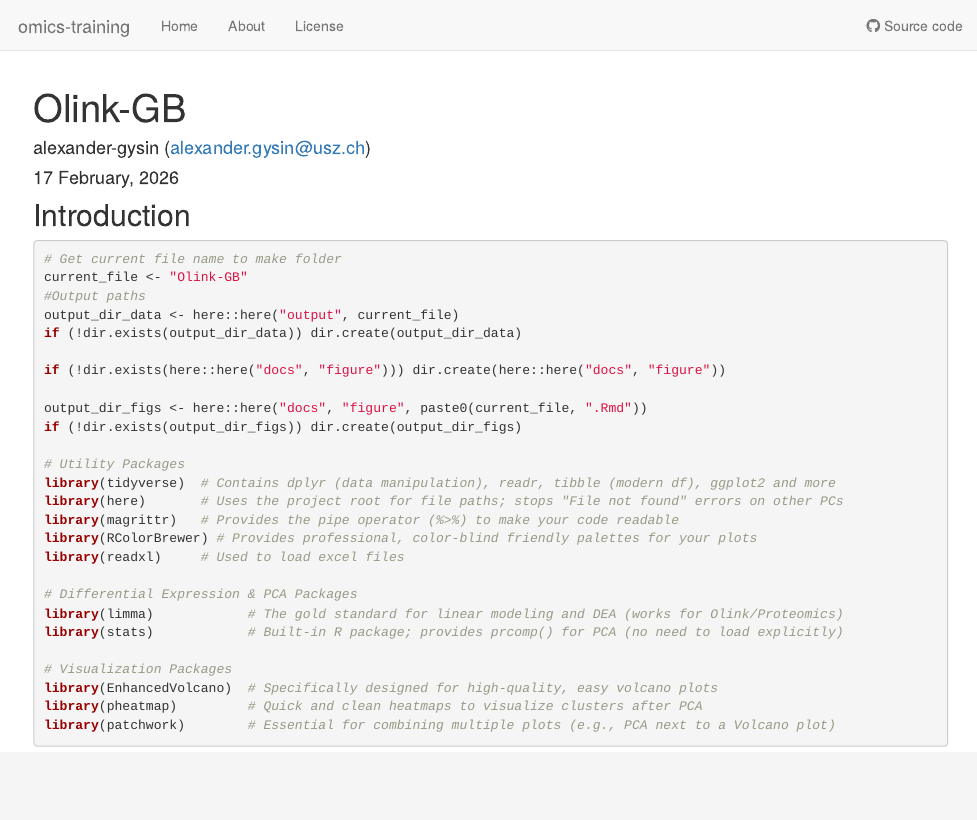
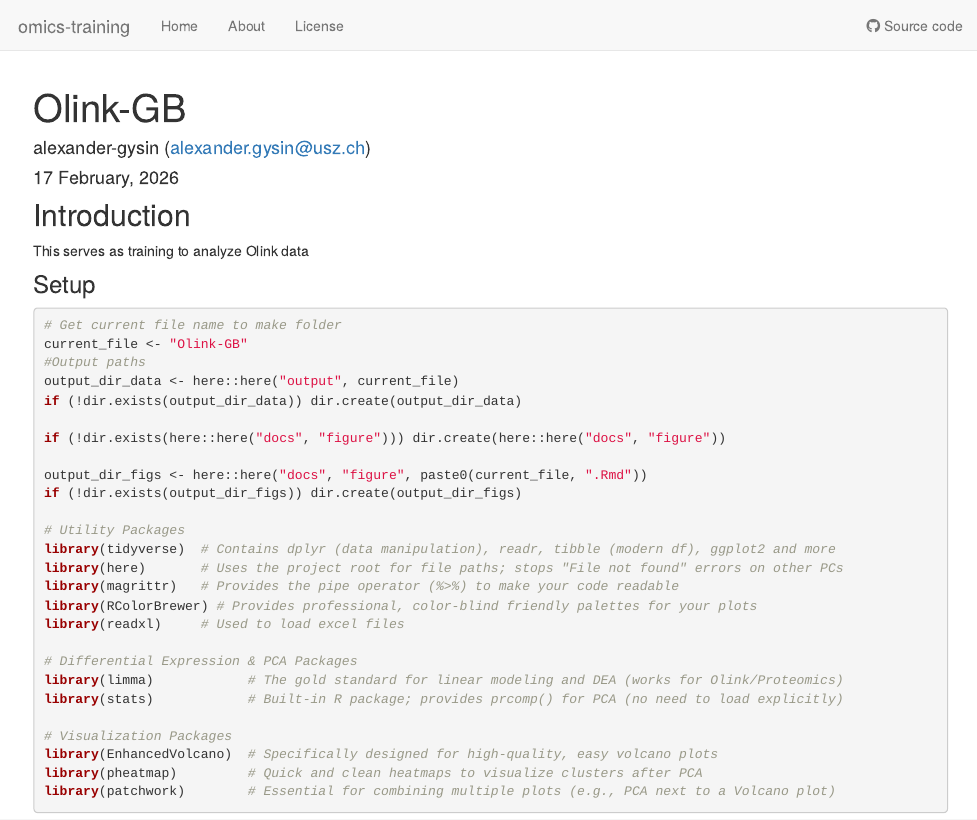
Before and after one commit to alexander-gysin/omics-training, an R Markdown document (analysis/Olink-GB.Rmd): the page in a window 1100 px wide, from its top. Rendered offline with R 4.5, knitr and Pandoc, with nearby package versions; drawn as R Markdown's standard HTML page in place of the format the file asks for; some code elsewhere in the file could not run offline.

Commit message:
wflow_publish("analysis/Olink-GB.Rmd")

````diff
--- a/analysis/Olink-GB.Rmd
+++ b/analysis/Olink-GB.Rmd
@@ -8,6 +8,7 @@ editor_options:
 ---
 
 ## Introduction
+This serves as training to analyze Olink data
 
 ```{r knitr config, include=FALSE, cache=FALSE}
 knitr::opts_chunk$set(warning = FALSE)
@@ -19,7 +20,9 @@ knitr::opts_chunk$set(cache = FALSE)
 knitr::opts_chunk$set(dpi = 300, fig.align = "center")
 ```
 
-```{r Setup, class.source = "fold-hide"}
+### Setup
+
+```{r Directories and Packages, class.source = "fold-hide"}
 # Get current file name to make folder
 current_file <- "Olink-GB"
 #Output paths
````
